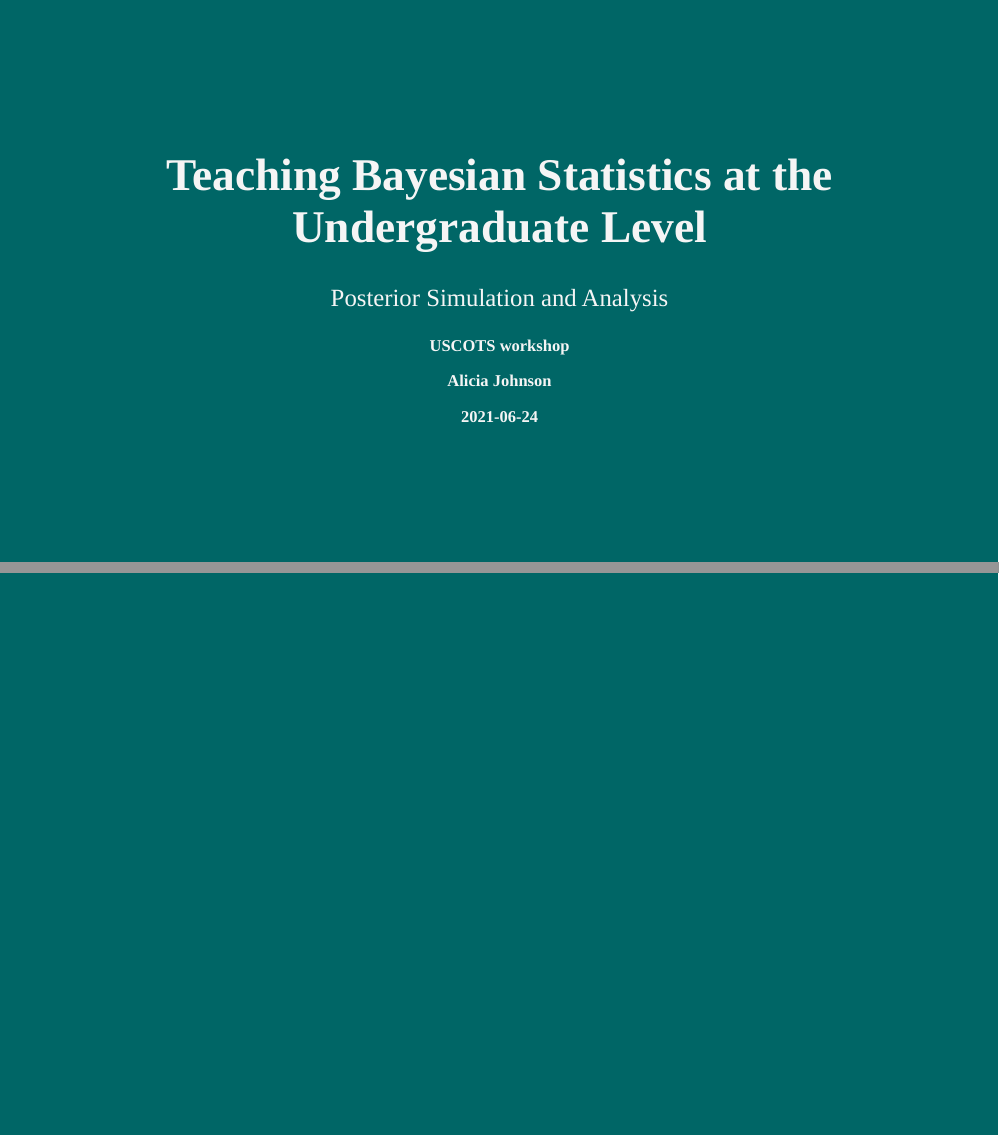
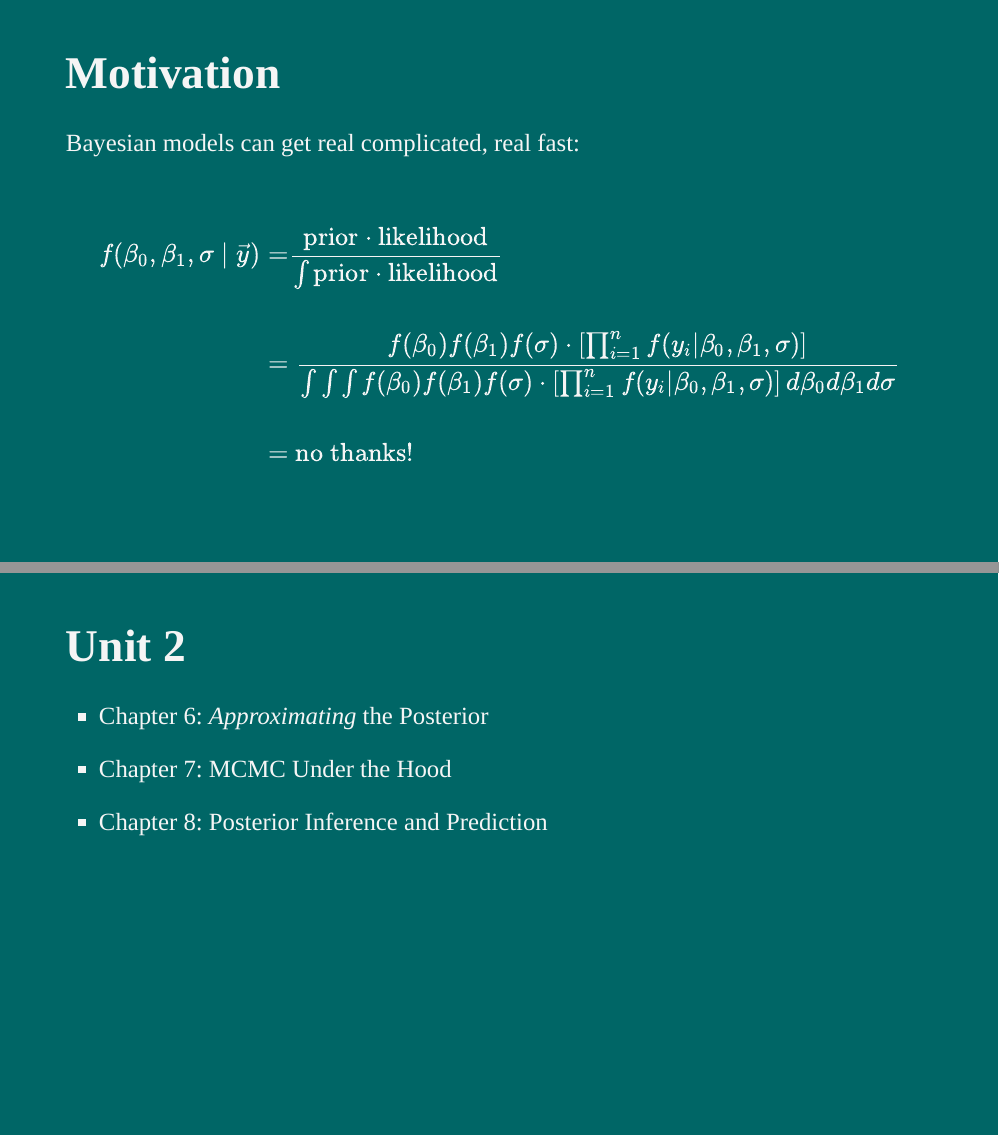
Before and after one commit to bayes-rules/uscots-2021, an R Markdown document (slides/02-posterior.Rmd): pages 1 and 2 of 2 before the commit and pages 2 and 3 of 4 after it, joined at a grey line. Rendered offline with R 4.5, knitr and Pandoc, with nearby package versions; the slides are laid out offline by our stand-in for remark.js, each with all of its steps uncovered, in fonts that may differ from those the slides ask for, and without slide numbers, shadows or browser add-ons.

Commit message:
Unit 2 slides

```diff
--- a/slides/02-posterior.Rmd
+++ b/slides/02-posterior.Rmd
@@ -17,4 +17,46 @@ output:
           <div class="progress-bar" style="width: calc(%current% / %total% * 100%);">
           </div>
         </div>`
+
+
+
 ---
+
+class: top
+
+# Motivation
+
+Bayesian models can get real complicated, real fast:
+
+<br>
+
+$$\begin{split}
+f(\beta_0,\beta_1,\sigma \; | \; \vec{y})
+ & = \frac{\text{prior} \cdot \text{likelihood}}{ \int \text{prior} \cdot \text{likelihood}} \\
+ & \\
+ & = \frac{f(\beta_0) f(\beta_1) f(\sigma) \cdot \left[\prod_{i=1}^{n}f(y_i|\beta_0, \beta_1, \sigma) \right]}
+ {\int\int\int f(\beta_0) f(\beta_1) f(\sigma) \cdot \left[\prod_{i=1}^{n}f(y_i|\beta_0, \beta_1, \sigma) \right] d\beta_0 d\beta_1 d\sigma} \\
+ & \\
+ & = \text{no thanks!} \\
+ \end{split}$$
+
+
+
+---
+
+class: top
+
+
+# Unit 2
+
+- Chapter 6: _Approximating_ the Posterior
+
+- Chapter 7: MCMC Under the Hood
+
+- Chapter 8: Posterior Inference and Prediction
+
+
+
+---
+
+class: top
```
Also changed, not shown: slides/02-posterior.html, slides/02-posterior.Rmd (11 more changed lines).
